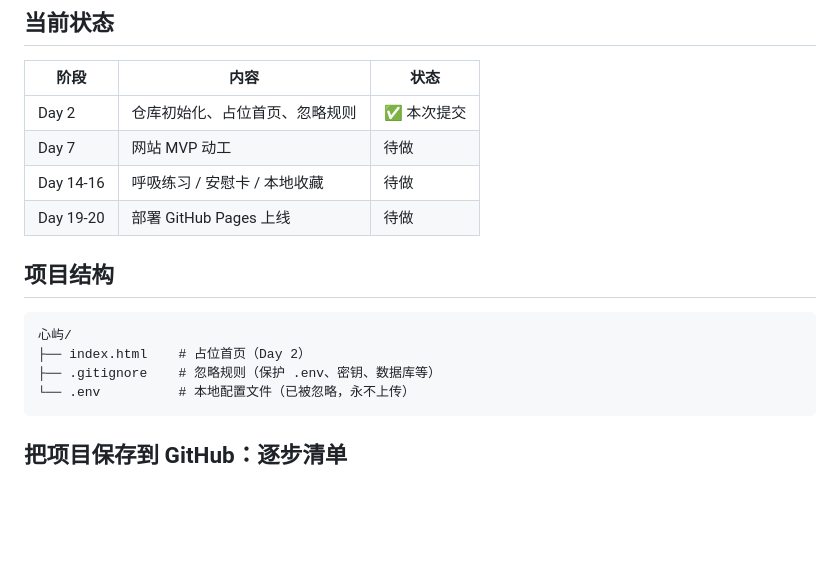
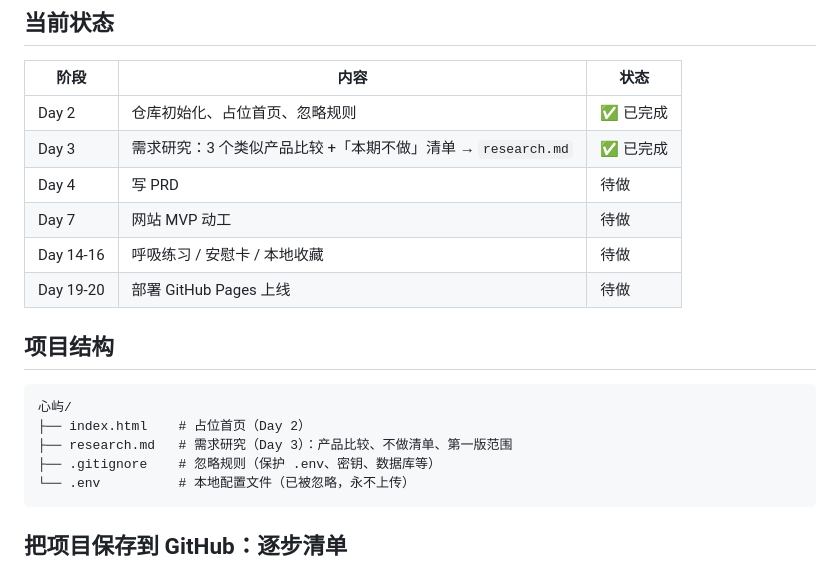
Before and after one commit to XingHo-VibeCoding/PsyIsle, a Markdown page: README.md, the part around the change. Rendered like a GitHub page; blank space fills up the shorter version.

Commit message:
Day 3｜需求研究：对比三个产品，写定第一版范围
改了什么：README.md 的进度表补上 Day 3，项目结构加入 research.md
加了什么：research.md——壹心理/简单心理/Calm 三产品比较、「本期不做」9 条清单、心屿第一版范围

````diff
--- a/README.md
+++ b/README.md
@@ -11,7 +11,9 @@
 
 | 阶段 | 内容 | 状态 |
 |---|---|---|
-| Day 2 | 仓库初始化、占位首页、忽略规则 | ✅ 本次提交 |
+| Day 2 | 仓库初始化、占位首页、忽略规则 | ✅ 已完成 |
+| Day 3 | 需求研究：3 个类似产品比较 +「本期不做」清单 → `research.md` | ✅ 已完成 |
+| Day 4 | 写 PRD | 待做 |
 | Day 7 | 网站 MVP 动工 | 待做 |
 | Day 14-16 | 呼吸练习 / 安慰卡 / 本地收藏 | 待做 |
 | Day 19-20 | 部署 GitHub Pages 上线 | 待做 |
@@ -21,6 +23,7 @@
 ```
 心屿/
 ├── index.html    # 占位首页（Day 2）
+├── research.md   # 需求研究（Day 3）：产品比较、不做清单、第一版范围
 ├── .gitignore    # 忽略规则（保护 .env、密钥、数据库等）
 └── .env          # 本地配置文件（已被忽略，永不上传）
 ```
````
Also changed, not shown: research.md (added, +121 -0 lines).
